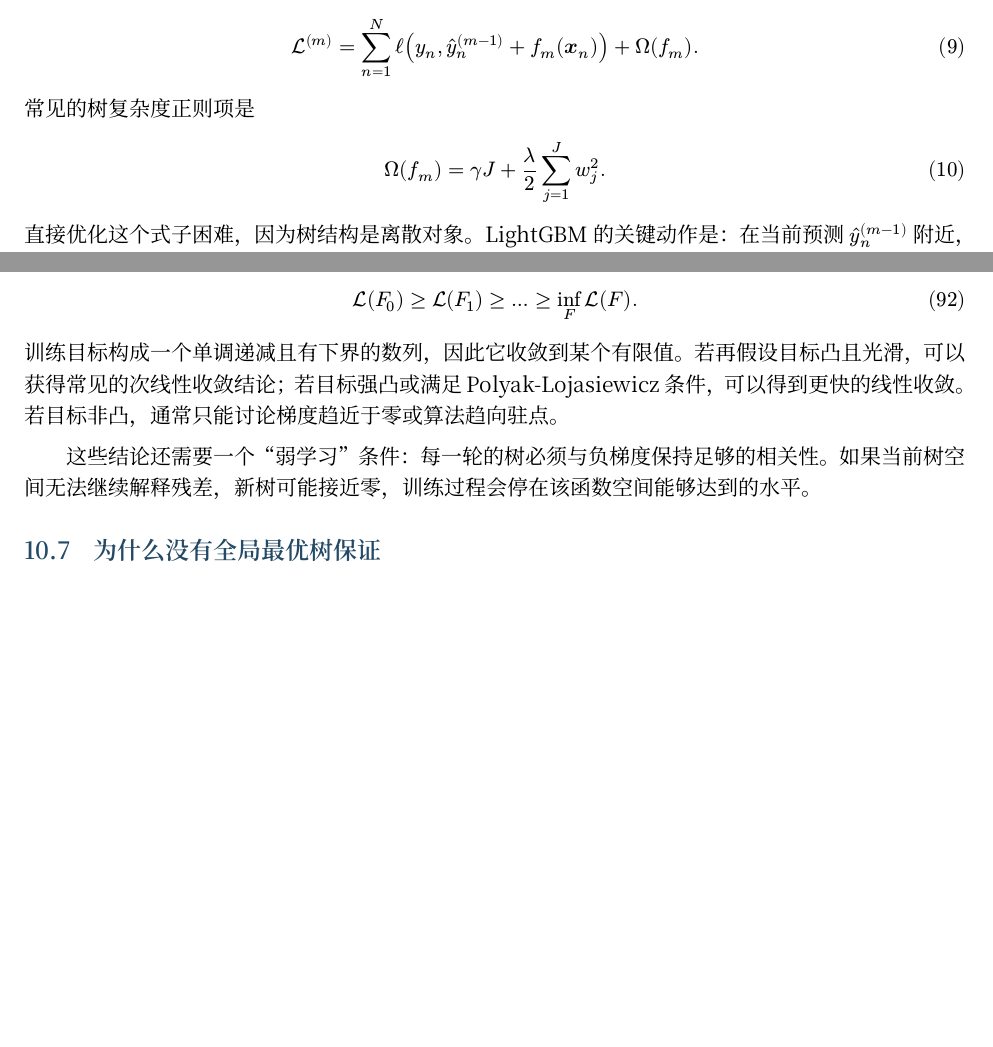
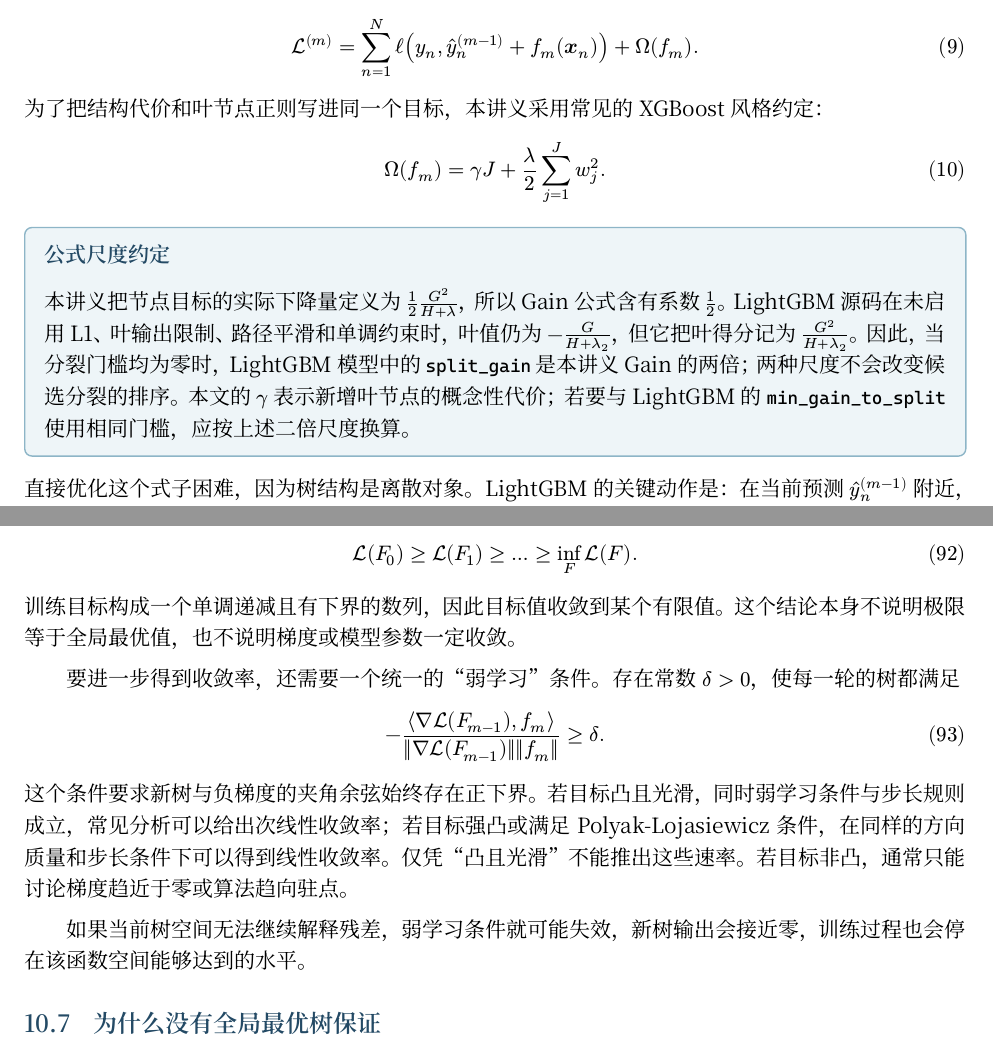
Before and after one commit to roowe/qlib-learn, a Typst document (LightGBM-note/lightgbm-math-note.typ): two parts of pages 3 and 12 of 14 before the commit and two parts of pages 3 and 12 of 15 after it, joined at a grey line, cut so that both start at the same text, the shorter picture padded with empty space. The pictures show the PDF file LightGBM-note/lightgbm-math-note.pdf that the author committed with the source.

Commit message:
docs(lightgbm): clarify Gain scale and convergence claims

```diff
--- a/LightGBM-note/lightgbm-math-note.typ
+++ b/LightGBM-note/lightgbm-math-note.typ
@@ -241,12 +241,16 @@ cal(L)^((m))
   + Omega(f_m).
 $
 
-常见的树复杂度正则项是
+为了把结构代价和叶节点正则写进同一个目标，本讲义采用常见的 XGBoost 风格约定：
 
 $
 Omega(f_m)
 = gamma J + frac(lambda, 2) sum_(j=1)^J w_j^2.
 $
+
+#key-box([公式尺度约定], [
+  本讲义把节点目标的实际下降量定义为 $frac(1,2)G^2/(H+lambda)$，所以 Gain 公式含有系数 $1/2$。LightGBM 源码在未启用 L1、叶输出限制、路径平滑和单调约束时，叶值仍为 $-G/(H+lambda_2)$，但它把叶得分记为 $G^2/(H+lambda_2)$。因此，当分裂门槛均为零时，LightGBM 模型中的 `split_gain` 是本讲义 Gain 的两倍；两种尺度不会改变候选分裂的排序。本文的 $gamma$ 表示新增叶节点的概念性代价；若要与 LightGBM 的 `min_gain_to_split` 使用相同门槛，应按上述二倍尺度换算。
+])
 
 直接优化这个式子困难，因为树结构是离散对象。LightGBM 的关键动作是：在当前预测 $hat(y)_n^((m-1))$ 附近，把每个样本的损失写成关于“新增修正量” $f_(m)(bold(x)_n)$ 的二次函数。
 
@@ -557,7 +561,7 @@ quad
 H_P=H_L+H_R.
 $
 
-分裂收益等于“两个子节点的最优得分”减去“父节点的最优得分”，再减去新增叶节点的复杂度代价：
+在本讲义的目标下降量尺度下，分裂收益等于“两个子节点的最优得分”减去“父节点的最优得分”，再减去新增叶节点的复杂度代价：
 
 $
 (
@@ -961,9 +967,20 @@ $
 cal(L)(F_0)>=cal(L)(F_1)>=dots>=inf_F cal(L)(F).
 $
 
-训练目标构成一个单调递减且有下界的数列，因此它收敛到某个有限值。若再假设目标凸且光滑，可以获得常见的次线性收敛结论；若目标强凸或满足 Polyak-Lojasiewicz 条件，可以得到更快的线性收敛。若目标非凸，通常只能讨论梯度趋近于零或算法趋向驻点。
+训练目标构成一个单调递减且有下界的数列，因此目标值收敛到某个有限值。这个结论本身不说明极限等于全局最优值，也不说明梯度或模型参数一定收敛。
 
-这些结论还需要一个“弱学习”条件：每一轮的树必须与负梯度保持足够的相关性。如果当前树空间无法继续解释残差，新树可能接近零，训练过程会停在该函数空间能够达到的水平。
+要进一步得到收敛率，还需要一个统一的“弱学习”条件。存在常数 $delta>0$，使每一轮的树都满足
+
+$
+-frac(
+  ⟨nabla cal(L)(F_(m-1)),f_(m)⟩,
+  norm(nabla cal(L)(F_(m-1))) norm(f_(m))
+)>=delta.
+$
+
+这个条件要求新树与负梯度的夹角余弦始终存在正下界。若目标凸且光滑，同时弱学习条件与步长规则成立，常见分析可以给出次线性收敛率；若目标强凸或满足 Polyak-Lojasiewicz 条件，在同样的方向质量和步长条件下可以得到线性收敛率。仅凭“凸且光滑”不能推出这些速率。若目标非凸，通常只能讨论梯度趋近于零或算法趋向驻点。
+
+如果当前树空间无法继续解释残差，弱学习条件就可能失效，新树输出会接近零，训练过程也会停在该函数空间能够达到的水平。
 
 == 为什么没有全局最优树保证
 
```
Also changed, not shown: LightGBM-note/lightgbm-math-note.pdf, LightGBM-note/lightgbm-math-note.typ (10 more changed lines).
